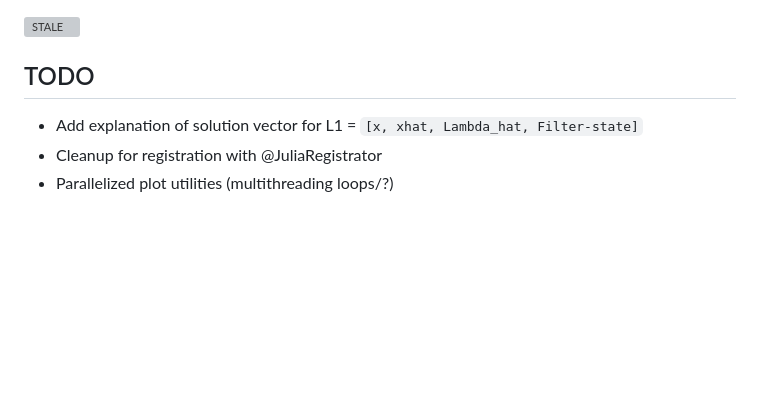
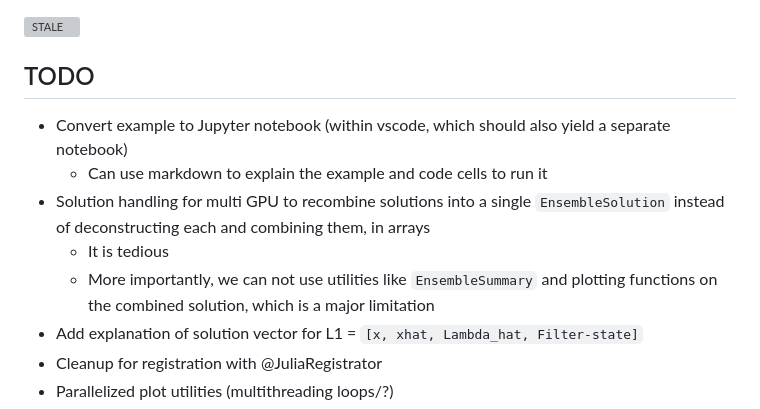
Before and after one commit to AdityaGahlawat/L1DRAC.jl, a Markdown page: README.md, the part around the change. Rendered like a GitHub page; blank space fills up the shorter version; grey boxes are pictures that could not be loaded.

Commit message:
Updated todos in  README to include Jupyter and solution handling

```diff
--- a/README.md
+++ b/README.md
@@ -274,6 +274,11 @@ var_vals = data["var"]
 ![STALE](archive/ex1_old/Ex1plot.png)
 
 ## TODO
+- Convert example to Jupyter notebook (within vscode, which should also yield a separate notebook)
+    - Can use markdown to explain the example and code cells to run it
+- Solution handling for multi GPU to recombine solutions into a single `EnsembleSolution` instead of deconstructing each and combining them, in arrays
+    - It is tedious
+    - More importantly, we can not use utilities like `EnsembleSummary` and plotting functions on the combined solution, which is a major limitation
 - Add explanation of solution vector for L1 = `[x, xhat, Lambda_hat, Filter-state]`
 - Cleanup for registration with @JuliaRegistrator
 - Parallelized plot utilities (multithreading loops/?)
```
